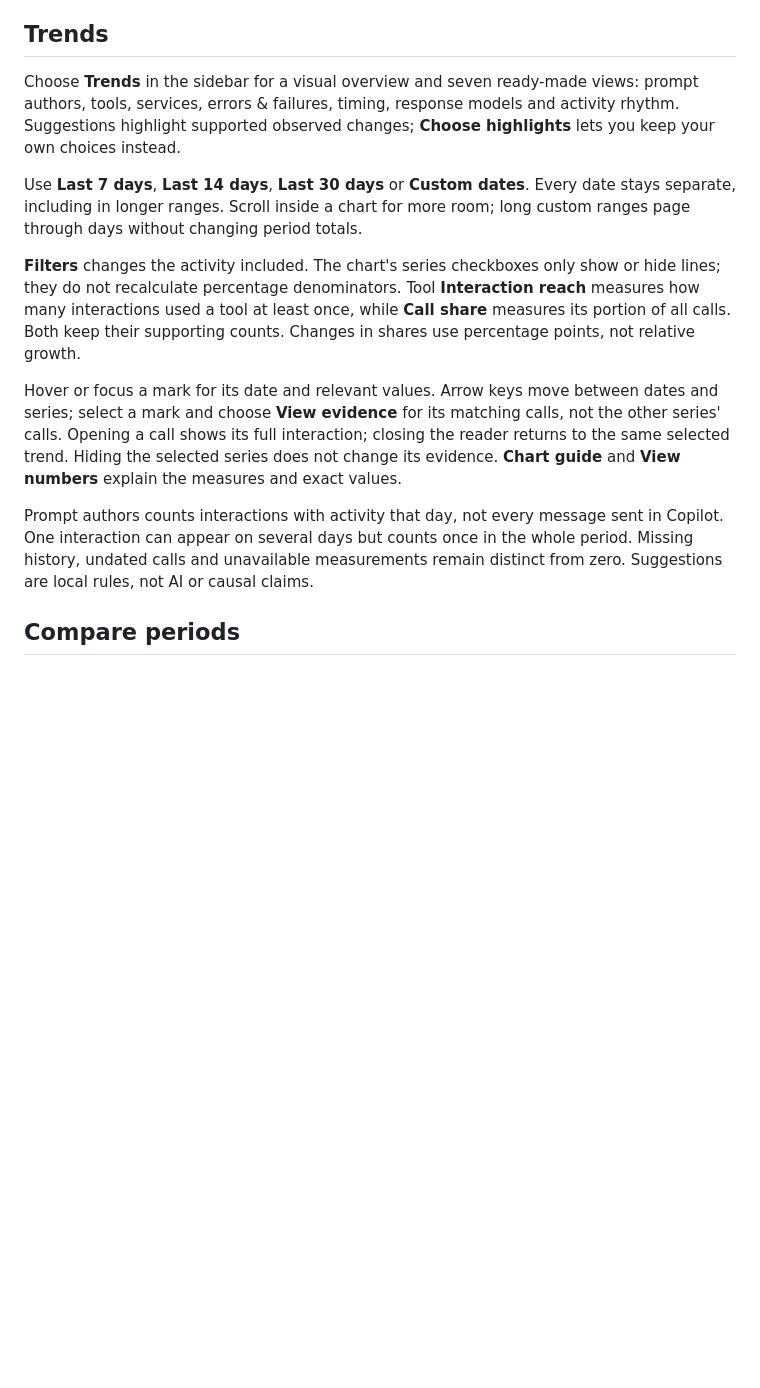
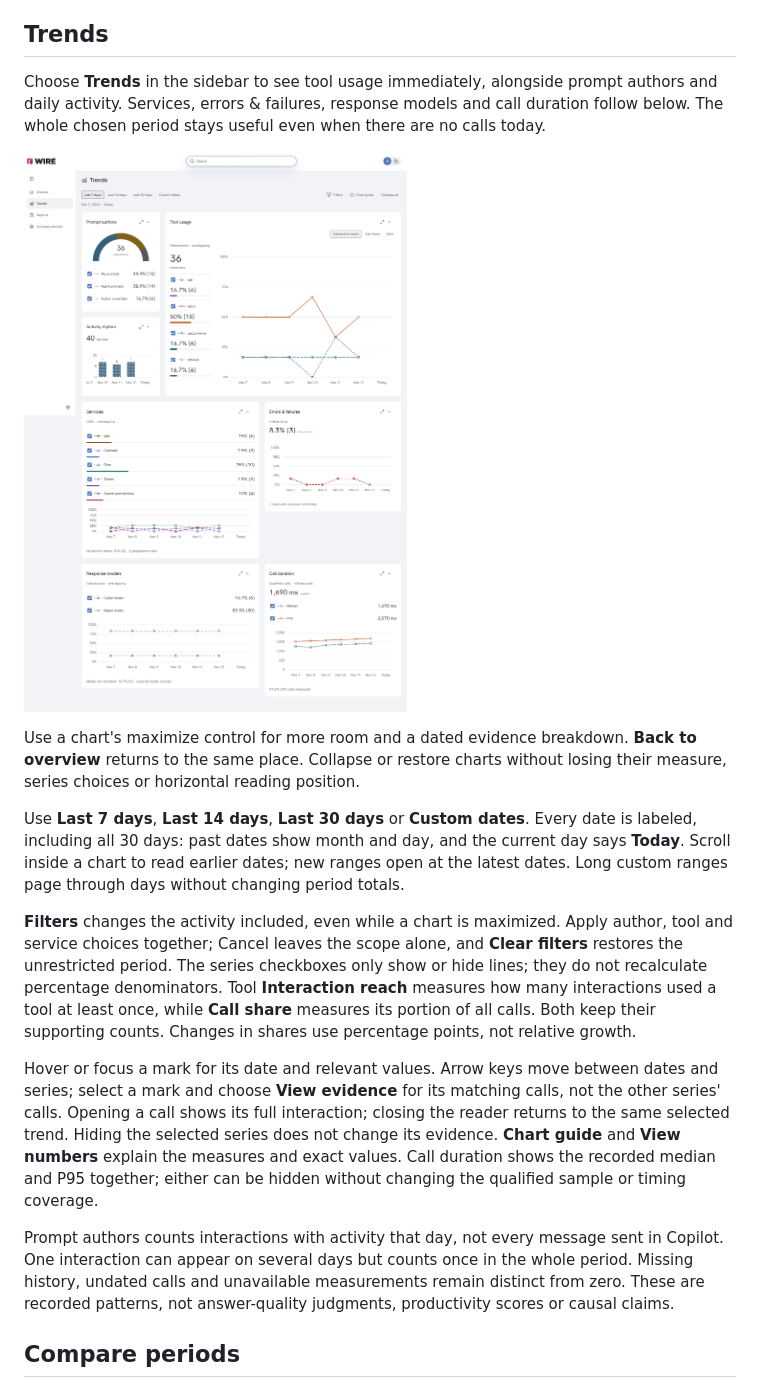
Before and after one commit to likamrat/wire, a Markdown page: docs/user-guide.md, the part around the change. Rendered like a GitHub page; pictures changed too: docs/images/trends-overview.png (added); blank space fills up the shorter version.

Commit message:
Document the revised Trends workflow with synthetic renderer capture
Co-authored-by: Copilot App <223556219+Copilot@users.noreply.github.com>

```diff
--- a/docs/user-guide.md
+++ b/docs/user-guide.md
@@ -64,16 +64,26 @@ clears browsing restrictions, not collected activity or report selections.
 
 ## Trends
 
-Choose **Trends** in the sidebar for a visual overview and seven ready-made
-views: prompt authors, tools, services, errors & failures, timing, response
-models and activity rhythm. Suggestions highlight supported observed changes;
-**Choose highlights** lets you keep your own choices instead.
+Choose **Trends** in the sidebar to see tool usage immediately, alongside
+prompt authors and daily activity. Services, errors & failures, response models
+and call duration follow below. The whole chosen period stays useful even
+when there are no calls today.
+
+![Trends with daily tool usage, author composition and supporting charts](images/trends-overview.png)
+
+Use a chart's maximize control for more room and a dated evidence breakdown.
+**Back to overview** returns to the same place. Collapse or restore charts
+without losing their measure, series choices or horizontal reading position.
 
 Use **Last 7 days**, **Last 14 days**, **Last 30 days** or **Custom dates**.
-Every date stays separate, including in longer ranges. Scroll inside a chart
-for more room; long custom ranges page through days without changing period totals.
+Every date is labeled, including all 30 days: past dates show month and day,
+and the current day says **Today**. Scroll inside a chart to read earlier dates;
+new ranges open at the latest dates. Long custom ranges page through days
+without changing period totals.
 
-**Filters** changes the activity included. The chart's series checkboxes only
+**Filters** changes the activity included, even while a chart is maximized.
+Apply author, tool and service choices together; Cancel leaves the scope alone,
+and **Clear filters** restores the unrestricted period. The series checkboxes only
 show or hide lines; they do not recalculate percentage denominators.
 Tool **Interaction reach** measures how many interactions used a tool at least
 once, while **Call share** measures its portion of all calls. Both keep their
@@ -85,11 +95,14 @@ calls, not the other series' calls. Opening a call shows its full interaction;
 closing the reader returns to the same selected trend. Hiding the selected
 series does not change its evidence.
 **Chart guide** and **View numbers** explain the measures and exact values.
+Call duration shows the recorded median and P95 together; either can be hidden
+without changing the qualified sample or timing coverage.
 
 Prompt authors counts interactions with activity that day, not every message
 sent in Copilot. One interaction can appear on several days but counts once in
 the whole period. Missing history, undated calls and unavailable measurements
-remain distinct from zero. Suggestions are local rules, not AI or causal claims.
+remain distinct from zero. These are recorded patterns, not answer-quality
+judgments, productivity scores or causal claims.
 
 ## Compare periods
 
```
